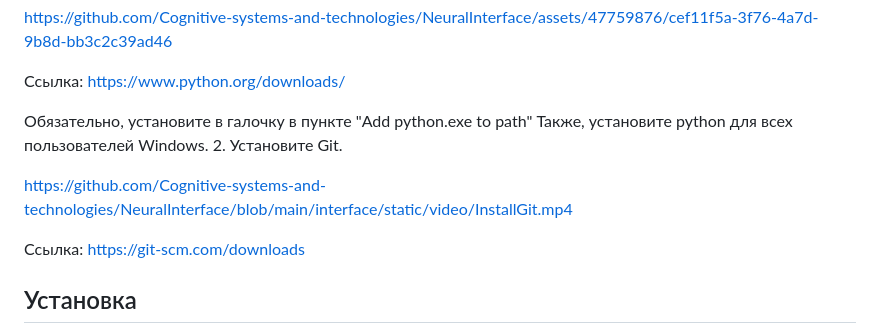
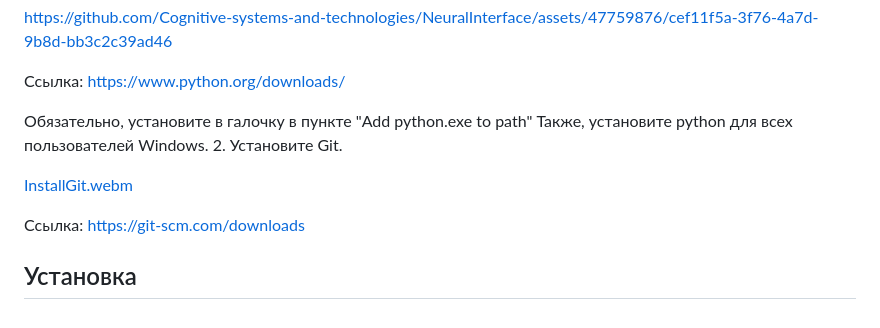
Before and after one commit to Cognitive-systems-and-technologies/NeuralInterface, a Markdown page: README.md, the part around the change printed below. Rendered like a GitHub page.

```diff
--- a/README.md
+++ b/README.md
@@ -22,7 +22,7 @@ https://github.com/Cognitive-systems-and-technologies/NeuralInterface/assets/477
    Также, установите python для всех пользователей Windows.
 2. Установите Git.
 
-https://github.com/Cognitive-systems-and-technologies/NeuralInterface/blob/main/interface/static/video/InstallGit.mp4
+[InstallGit.webm](https://github.com/Cognitive-systems-and-technologies/NeuralInterface/assets/47759876/ad6a90bb-c839-49bb-bdea-759cc8af7d19)
 
    Ссылка: https://git-scm.com/downloads
 
```
Also changed, not shown: other parts of README.md (+2 -0 lines).
